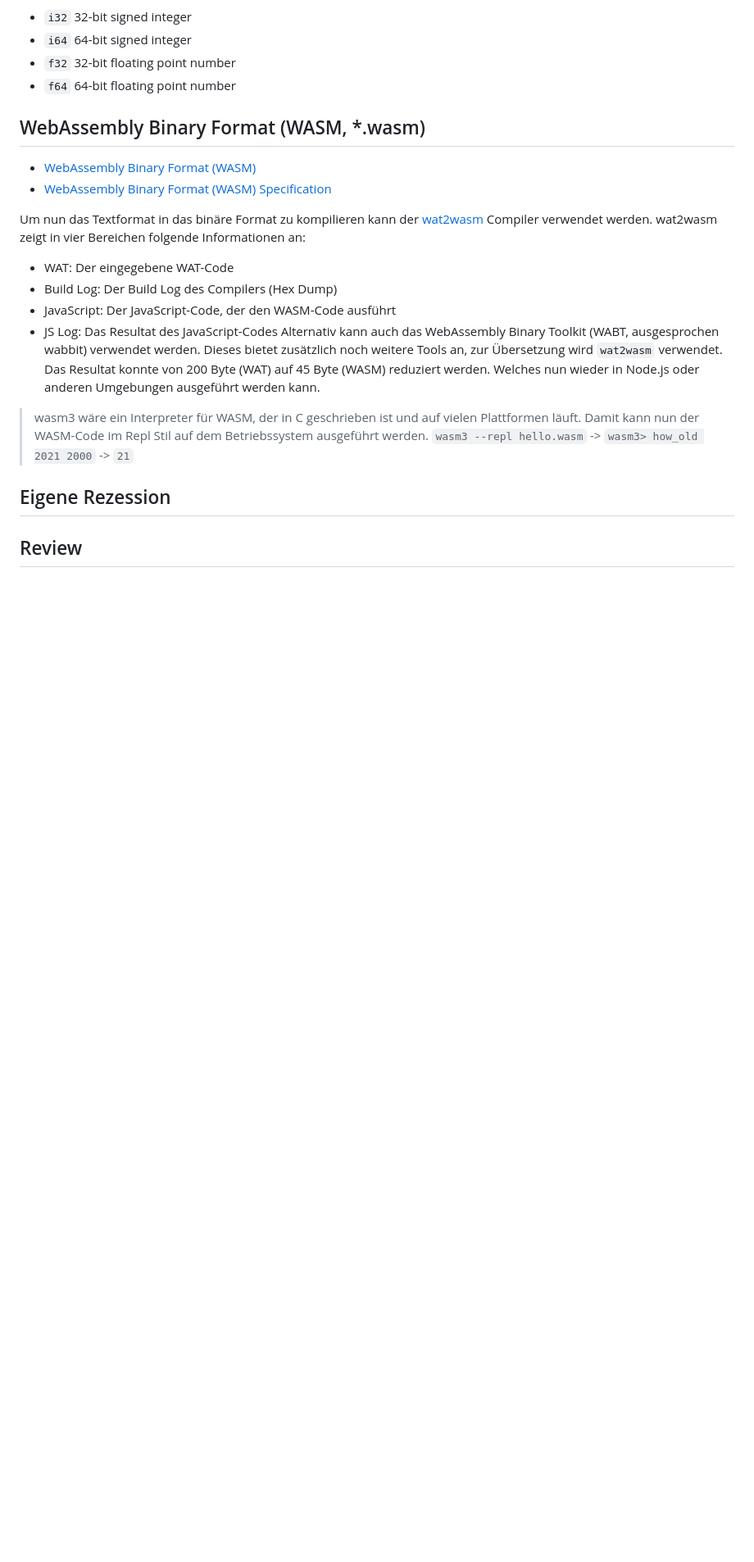
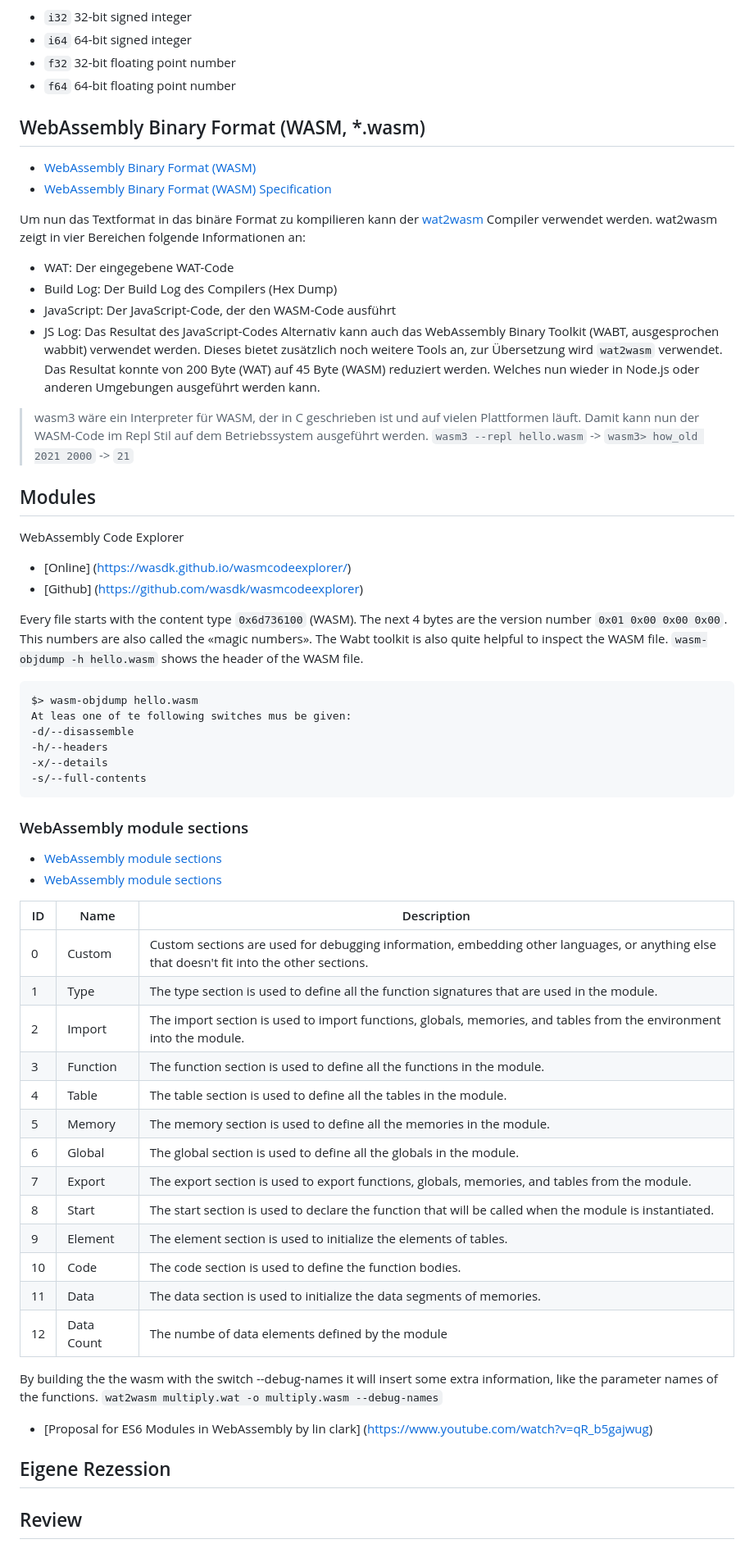
Before and after one commit to marcokuoni/public_doc, a Markdown page: books/web_assembly_the_definitive_guide.md, the part around the change. Shown at 82% size. Rendered like a GitHub page; blank space fills up the shorter version.

Commit message:
added a new chapter about modules in wasm

````diff
--- a/books/web_assembly_the_definitive_guide.md
+++ b/books/web_assembly_the_definitive_guide.md
@@ -43,6 +43,49 @@ Alternativ kann auch das WebAssembly Binary Toolkit (WABT, ausgesprochen wabbit)
 Das Resultat konnte von 200 Byte (WAT) auf 45 Byte (WASM) reduziert werden. Welches nun wieder in Node.js oder anderen Umgebungen ausgeführt werden kann.
 > wasm3 wäre ein Interpreter für WASM, der in C geschrieben ist und auf vielen Plattformen läuft. Damit kann nun der WASM-Code im Repl Stil auf dem Betriebssystem ausgeführt werden. `wasm3 --repl hello.wasm` -> `wasm3> how_old 2021 2000` -> `21`
 
+
+## Modules
+WebAssembly Code Explorer
+* [Online] (https://wasdk.github.io/wasmcodeexplorer/)
+* [Github] (https://github.com/wasdk/wasmcodeexplorer)
+
+Every file starts with the content type `0x6d736100` (WASM). The next 4 bytes are the version number `0x01 0x00 0x00 0x00`. This numbers are also called the «magic numbers».
+The Wabt toolkit is also quite helpful to inspect the WASM file. `wasm-objdump -h hello.wasm` shows the header of the WASM file.
+```bash
+$> wasm-objdump hello.wasm
+At leas one of te following switches mus be given:
+-d/--disassemble
+-h/--headers
+-x/--details
+-s/--full-contents
+```
+
+### WebAssembly module sections
+* [WebAssembly module sections](https://developer.mozilla.org/en-US/docs/WebAssembly/Understanding_the_text_format#webassembly_module_sections)
+* [WebAssembly module sections](https://webassembly.github.io/spec/core/binary/modules.html#binary-module)
+
+ID | Name | Description
+---|------|------------
+0 | Custom | Custom sections are used for debugging information, embedding other languages, or anything else that doesn't fit into the other sections.
+1 | Type | The type section is used to define all the function signatures that are used in the module.
+2 | Import | The import section is used to import functions, globals, memories, and tables from the environment into the module.
+3 | Function | The function section is used to define all the functions in the module.
+4 | Table | The table section is used to define all the tables in the module.
+5 | Memory | The memory section is used to define all the memories in the module.
+6 | Global | The global section is used to define all the globals in the module.
+7 | Export | The export section is used to export functions, globals, memories, and tables from the module.
+8 | Start | The start section is used to declare the function that will be called when the module is instantiated.
+9 | Element | The element section is used to initialize the elements of tables.
+10 | Code | The code section is used to define the function bodies.
+11 | Data | The data section is used to initialize the data segments of memories.
+12 | Data Count | The numbe of data elements defined by the module
+
+By building the the wasm with the switch --debug-names it will insert some extra information, like the parameter names of the functions.
+`wat2wasm multiply.wat -o multiply.wasm --debug-names`
+
+* [Proposal for ES6 Modules in WebAssembly by lin clark] (https://www.youtube.com/watch?v=qR_b5gajwug)
+
+
 ## Eigene Rezession
 
 ## Review
````
